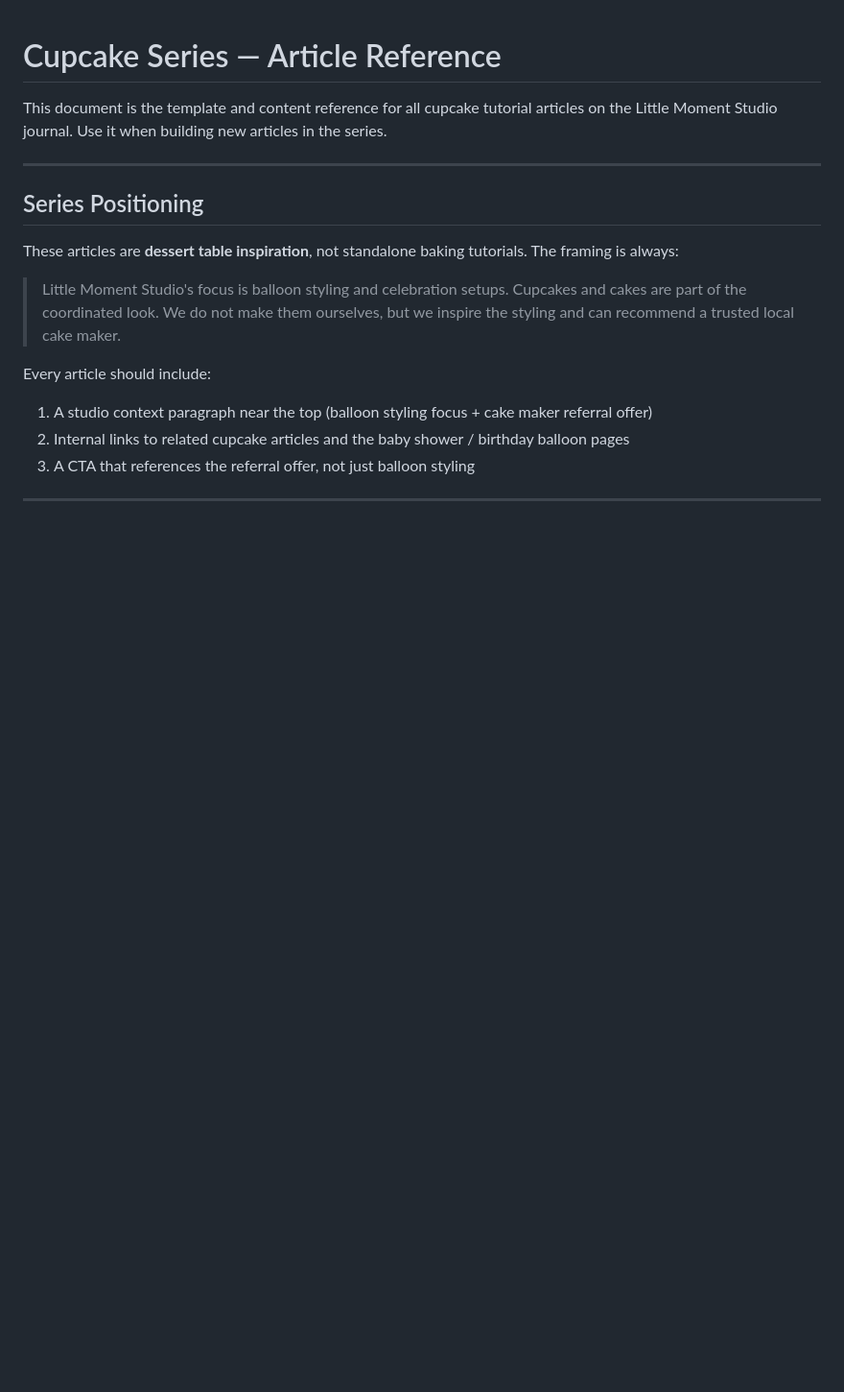
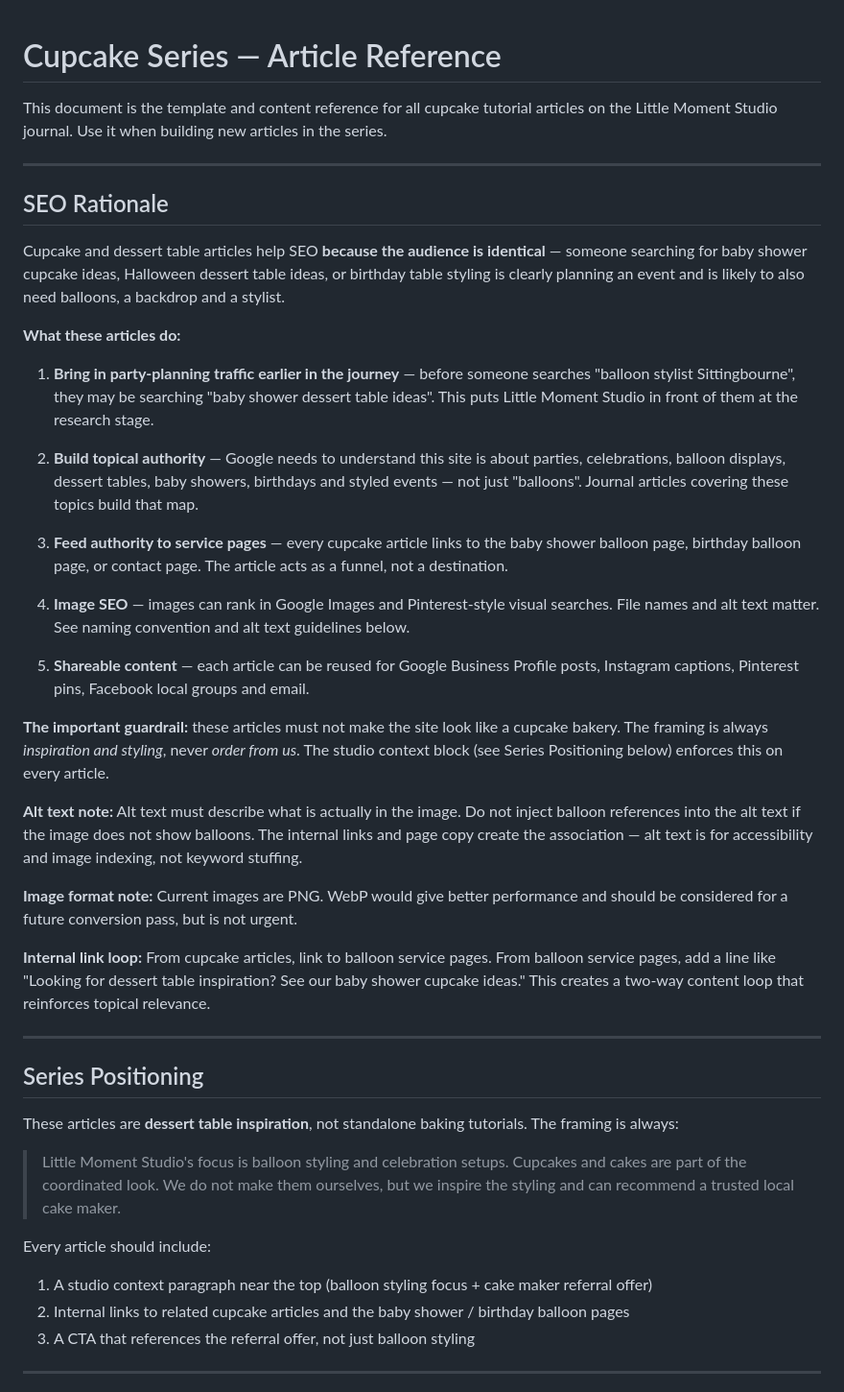
Before and after one commit to mcleoduk/little-moment-studio, a Markdown page: CUPCAKE-SERIES-REFERENCE.md, the part around the change. Shown at 96% size. Rendered like a GitHub page; blank space fills up the shorter version.

Commit message:
Add SEO rationale section to cupcake series reference
Co-Authored-By: Claude Sonnet 4.6 <noreply@anthropic.com>

```diff
--- a/CUPCAKE-SERIES-REFERENCE.md
+++ b/CUPCAKE-SERIES-REFERENCE.md
@@ -1,6 +1,32 @@
 # Cupcake Series — Article Reference
 
 This document is the template and content reference for all cupcake tutorial articles on the Little Moment Studio journal. Use it when building new articles in the series.
+
+---
+
+## SEO Rationale
+
+Cupcake and dessert table articles help SEO **because the audience is identical** — someone searching for baby shower cupcake ideas, Halloween dessert table ideas, or birthday table styling is clearly planning an event and is likely to also need balloons, a backdrop and a stylist.
+
+**What these articles do:**
+
+1. **Bring in party-planning traffic earlier in the journey** — before someone searches "balloon stylist Sittingbourne", they may be searching "baby shower dessert table ideas". This puts Little Moment Studio in front of them at the research stage.
+
+2. **Build topical authority** — Google needs to understand this site is about parties, celebrations, balloon displays, dessert tables, baby showers, birthdays and styled events — not just "balloons". Journal articles covering these topics build that map.
+
+3. **Feed authority to service pages** — every cupcake article links to the baby shower balloon page, birthday balloon page, or contact page. The article acts as a funnel, not a destination.
+
+4. **Image SEO** — images can rank in Google Images and Pinterest-style visual searches. File names and alt text matter. See naming convention and alt text guidelines below.
+
+5. **Shareable content** — each article can be reused for Google Business Profile posts, Instagram captions, Pinterest pins, Facebook local groups and email.
+
+**The important guardrail:** these articles must not make the site look like a cupcake bakery. The framing is always *inspiration and styling*, never *order from us*. The studio context block (see Series Positioning below) enforces this on every article.
+
+**Alt text note:** Alt text must describe what is actually in the image. Do not inject balloon references into the alt text if the image does not show balloons. The internal links and page copy create the association — alt text is for accessibility and image indexing, not keyword stuffing.
+
+**Image format note:** Current images are PNG. WebP would give better performance and should be considered for a future conversion pass, but is not urgent.
+
+**Internal link loop:** From cupcake articles, link to balloon service pages. From balloon service pages, add a line like "Looking for dessert table inspiration? See our baby shower cupcake ideas." This creates a two-way content loop that reinforces topical relevance.
 
 ---
 
```
